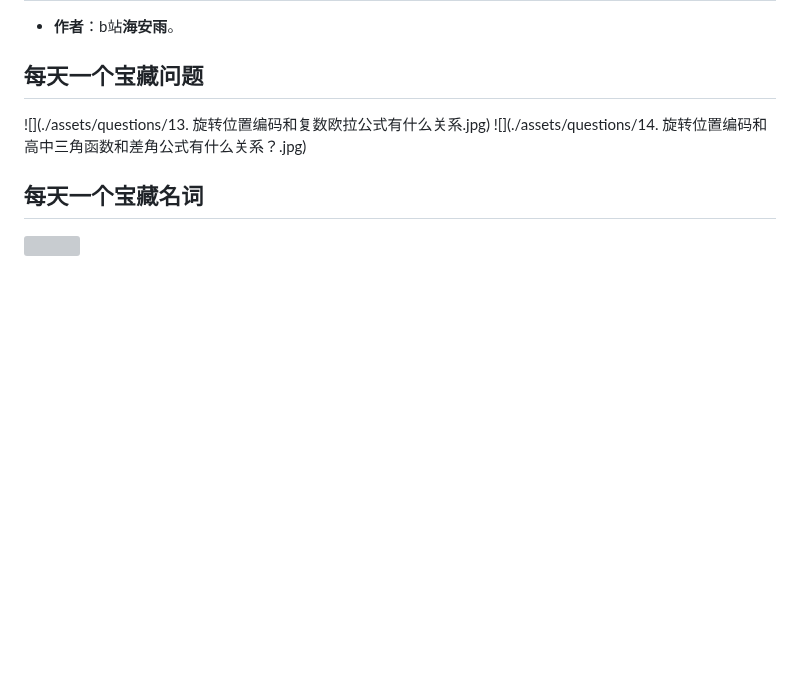
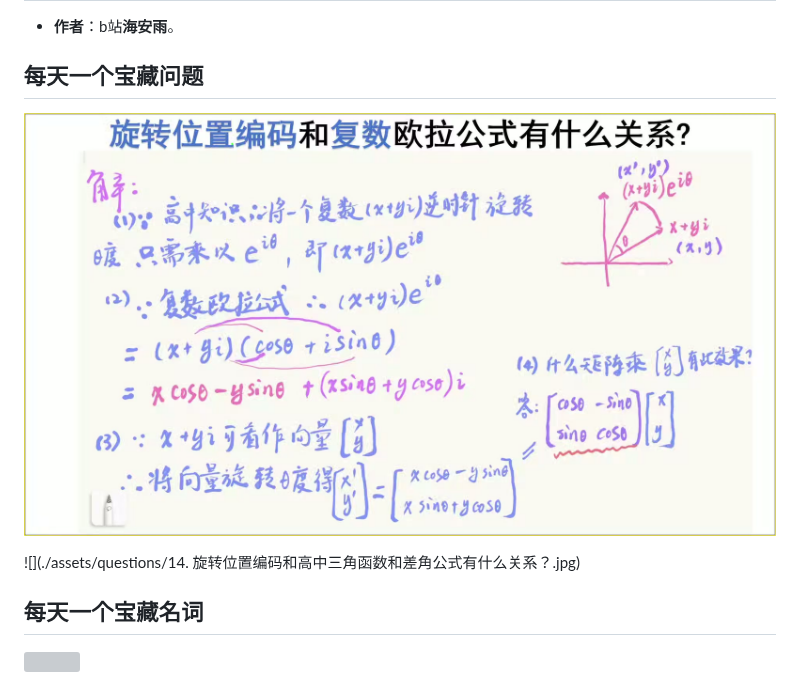
Before and after one commit to HaiPenglai/Treasure-Questions, a Markdown page: README.md, the part around the change. Drawn GitHub-style; blank space fills up the shorter version; grey boxes are pictures that could not be loaded.

```diff
--- a/README.md
+++ b/README.md
@@ -4,7 +4,8 @@
 
 ## 每天一个宝藏问题
 
-![](./assets/questions/13. 旋转位置编码和复数欧拉公式有什么关系.jpg)
+![](./assets/questions/13.jpg)
+
 ![](./assets/questions/14. 旋转位置编码和高中三角函数和差角公式有什么关系？.jpg)
 
 ## 每天一个宝藏名词
```
Also changed, not shown: assets/questions/13.jpg (renamed from assets/questions/13. 旋转位置编码和复数欧拉公式有什么关系.jpg).
